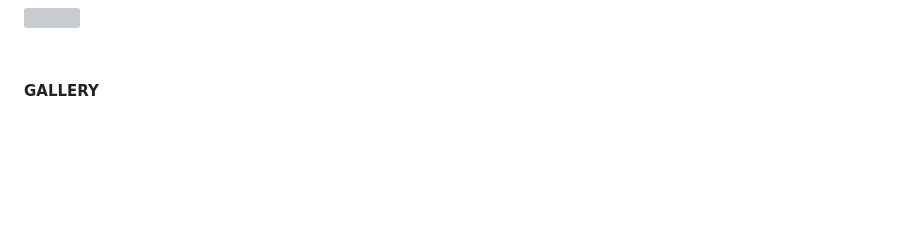
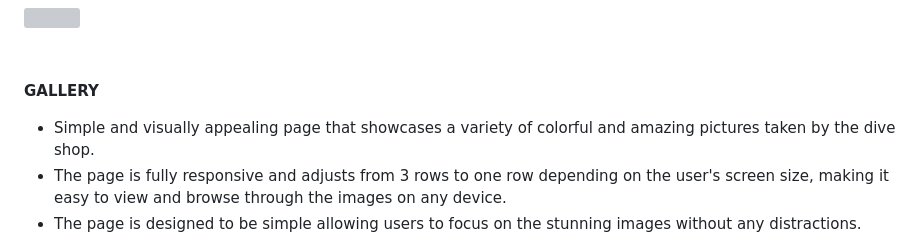
Before and after one commit to DebbieBergstrom/CI_PP1_DS, a Markdown page: README.md, the part around the change printed below. Rendered like a GitHub page; blank space fills up the shorter version; grey boxes are pictures that could not be loaded.

Commit message:
Add info about gallery and images

```diff
--- a/README.md
+++ b/README.md
@@ -177,4 +177,7 @@ The banner contains:
 
 **GALLERY**
 
+- Simple and visually appealing page that showcases a variety of colorful and amazing pictures taken by the dive shop.
+- The page is fully responsive and adjusts from 3 rows to one row depending on the user's screen size, making it easy to view and browse through the images on any device.
+- The page is designed to be simple allowing users to focus on the stunning images without any distractions.
 
```
Also changed, not shown: other parts of README.md (+2 -0 lines).
